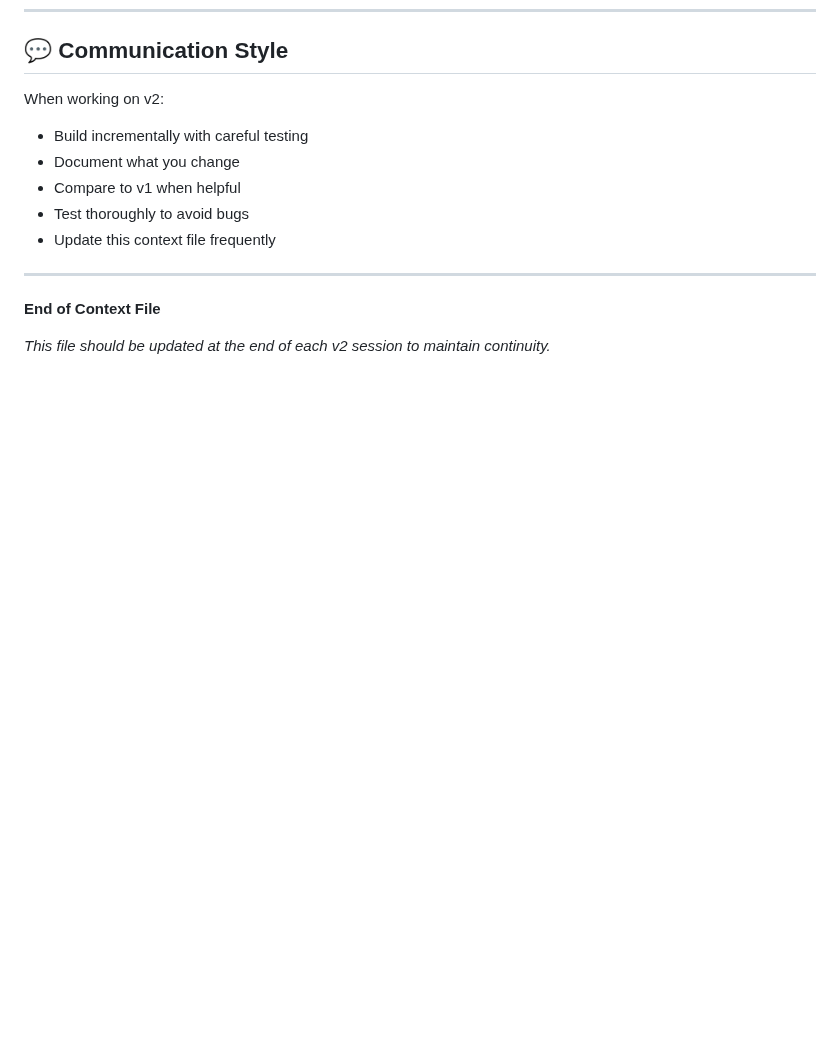
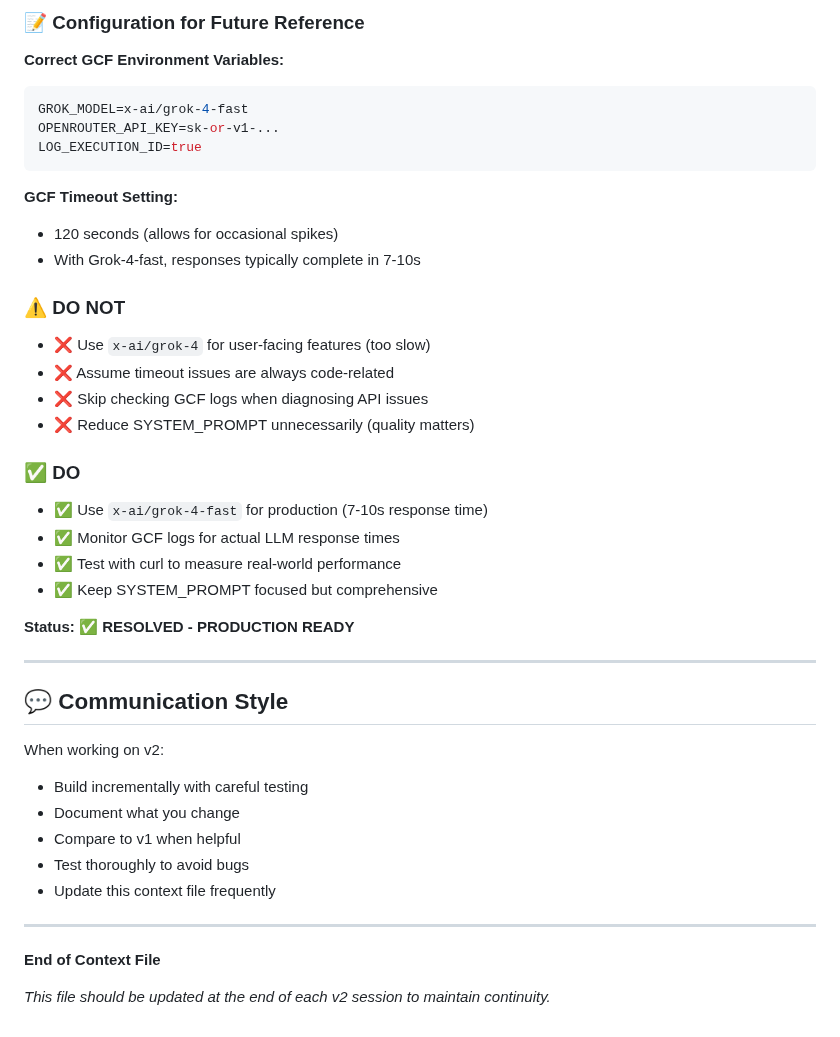
Before and after one commit to sameercodes28/ss-price-tool-v2, a Markdown page: .claude/context.md, the part around one of its changes. Drawn GitHub-style; blank space fills up the shorter version.

````diff
--- a/.claude/context.md
+++ b/.claude/context.md
@@ -988,3 +1054,34 @@ curl .../chat -d '{"messages":[{"role":"user","content":"Show me blue fabrics"}]
+### 📝 Configuration for Future Reference
+
+**Correct GCF Environment Variables:**
+```bash
+GROK_MODEL=x-ai/grok-4-fast
+OPENROUTER_API_KEY=sk-or-v1-...
+LOG_EXECUTION_ID=true
+```
+
+**GCF Timeout Setting:**
+- 120 seconds (allows for occasional spikes)
+- With Grok-4-fast, responses typically complete in 7-10s
+
+### ⚠️ DO NOT
+
+- ❌ Use `x-ai/grok-4` for user-facing features (too slow)
+- ❌ Assume timeout issues are always code-related
+- ❌ Skip checking GCF logs when diagnosing API issues
+- ❌ Reduce SYSTEM_PROMPT unnecessarily (quality matters)
+
+### ✅ DO
+
+- ✅ Use `x-ai/grok-4-fast` for production (7-10s response time)
+- ✅ Monitor GCF logs for actual LLM response times
+- ✅ Test with curl to measure real-world performance
+- ✅ Keep SYSTEM_PROMPT focused but comprehensive
+
+**Status:** ✅ **RESOLVED - PRODUCTION READY**
+
+---
+
 ## 💬 Communication Style
 
 When working on v2:
````
Also changed, not shown: other parts of .claude/context.md (+66 -0 lines).
